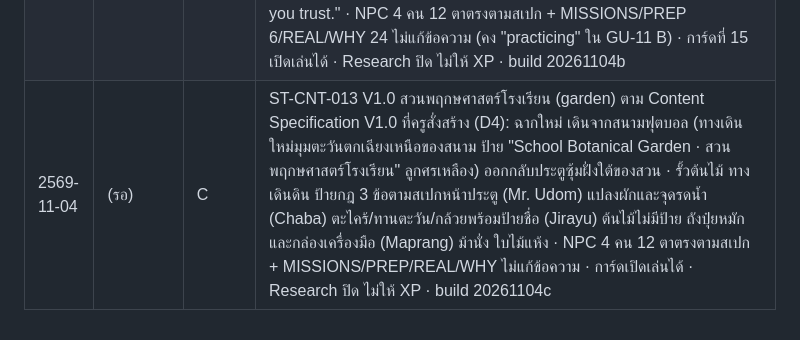
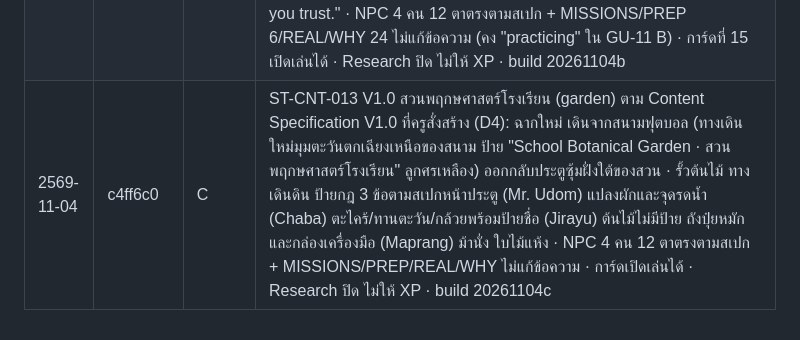
Before and after one commit to khunphibun1234-design/sanor-town, a Markdown page: CHANGELOG.md, the part around the change. Rendered like a GitHub page.

Commit message:
CHANGELOG: ใส่ hash c4ff6c0
Co-Authored-By: Claude Opus 5.5 <noreply@anthropic.com>
Claude-Session: https://claude.ai/code/session_016Rurhbx3ccs27ajiWtaZxh

```diff
--- a/CHANGELOG.md
+++ b/CHANGELOG.md
@@ -104,4 +104,4 @@
 | 2569-11-03 | 22c2348 | U | ST-SYS-001 MVP ภารกิจและรางวัล (ครูตัดสิน 3 พ.ย.: +40 XP, Badge "Lunch Master", ผู้เล่นเก่าขึ้น "จบแล้ว" ไม่ได้ XP ย้อนหลัง, หน้าจอตามคำบรรยาย Wireframe): ปุ่มเมนูล่าง Missions และ Rewards เปิดได้ (Profile ยังเร็ว ๆ นี้) · Missions = ภารกิจเรื่องราวโรงอาหาร 3 ขั้น (อาหาร → น้ำ → โบว์) อ่านจากข้อมูลเกมเดิม 0/3–3/3 สถานะ ยังไม่เริ่ม / กำลังทำ / จบแล้ว / จบแล้วก่อนมีรางวัล ปุ่มเปิดโรงอาหาร และภารกิจอื่น 4 แบบขึ้น Future · Rewards = XP รวม, เหรียญ Lunch Master (ภาพวาดใหม่ ล็อก/ได้รับ), Levels/Coins/Leaderboard ขึ้น "ยังไม่เปิด", ข้อความ "XP ไม่ใช่คะแนนสอบหรือการวัดการพูด" · ที่เก็บแยก sanor-town-rewards-v1 (ledger ต่อรหัสรางวัล ให้ครั้งเดียว ไม่เขียนทับ sanor-town-app-v1/คีย์เก่า/คีย์วิจัย) ให้ XP เฉพาะตอนจบโรงอาหารสดในรอบนั้น · แผ่นใหม่เป็น dialog aria-modal ปิดด้วย Esc โฟกัสกลับปุ่มเดิม · เพิ่ม tools/town_rewards.py (26 ข้อ) · ไม่มี Coins Shop / Leaderboard · Research ไม่เปลี่ยน · build 20261103q
 | 2569-11-04 | 771924f | C | ST-CNT-011 V1.0 โรงยิม (gym) ตาม Content Specification V1.0 ที่ครูสั่งสร้าง: ฉากใหม่ เดินจากสนามฟุตบอล (ทางเดินใหม่มุมตะวันออกเฉียงเหนือของสนาม ป้าย "School Gym · โรงยิม" ลูกศรเหลือง) ออกกลับประตูตะวันออกของโรงยิม · พื้นไม้ สนามแบดมินตันสีเขียว เส้นสนาม เน็ตและเสา ลูกขนไก่บนพื้น · เสื่ออบอุ่นร่างกาย (Ms. Kesinee) ชั้นไม้แบด/ลูกขนไก่ผนังเหนือ (Jom) ข้างสนาม (Namsai) ชั้นคืนอุปกรณ์และตะกร้า (Korn) ม้านั่งวางกระเป๋า จุดน้ำดื่ม กระดาน "Badminton Club · 4:30 p.m." และป้าย 3 ข้อตามสเปก · NPC 4 คน 12 ตาตรงตามสเปก + MISSIONS/PREP 6/REAL/WHY 24 ไม่แก้ข้อความ · การ์ดที่ 20 เปิดเล่นได้ · Research ยังปิด · ไม่ให้ XP (MVP มีเฉพาะโรงอาหาร) · build 20261104a
 | 2569-11-04 | dae3418 | C | ST-CNT-012 V1.0 ห้องแนะแนว (guidance) ตาม Content Specification V1.0 ที่ครูสั่งสร้าง: ฉากใหม่เข้าจากประตูฝั่งใต้ทางเดินอาคาร 3 (เปิดประตู Guidance Room, ออกกลับทางเดิน) โต๊ะวางแผนการเรียนหน้าห้อง (จุด A Ms. Thipawan) บอร์ดข้อมูลชมรมผนังซ้าย Speaking/Reading/Art Club (จุด B Bright) ป้ายโปสเตอร์อาชีพสมมติ Chef/Designer/Farmer (จุด C Saimai) โต๊ะวางเป้าหมายผนังขวา (จุด D Nuea) โซฟาและต้นไม้ กระดาน "Plans · Clubs · Careers" และป้าย 3 ข้อตามสเปก รวม "For real worries, talk to a teacher you trust." · NPC 4 คน 12 ตาตรงตามสเปก + MISSIONS/PREP 6/REAL/WHY 24 ไม่แก้ข้อความ (คง "practicing" ใน GU-11 B) · การ์ดที่ 15 เปิดเล่นได้ · Research ปิด ไม่ให้ XP · build 20261104b
-| 2569-11-04 | (รอ) | C | ST-CNT-013 V1.0 สวนพฤกษศาสตร์โรงเรียน (garden) ตาม Content Specification V1.0 ที่ครูสั่งสร้าง (D4): ฉากใหม่ เดินจากสนามฟุตบอล (ทางเดินใหม่มุมตะวันตกเฉียงเหนือของสนาม ป้าย "School Botanical Garden · สวนพฤกษศาสตร์โรงเรียน" ลูกศรเหลือง) ออกกลับประตูซุ้มฝั่งใต้ของสวน · รั้วต้นไม้ ทางเดินดิน ป้ายกฎ 3 ข้อตามสเปกหน้าประตู (Mr. Udom) แปลงผักและจุดรดน้ำ (Chaba) ตะไคร้/ทานตะวัน/กล้วยพร้อมป้ายชื่อ (Jirayu) ต้นไม้ไม่มีป้าย ถังปุ๋ยหมักและกล่องเครื่องมือ (Maprang) ม้านั่ง ใบไม้แห้ง · NPC 4 คน 12 ตาตรงตามสเปก + MISSIONS/PREP/REAL/WHY ไม่แก้ข้อความ · การ์ดเปิดเล่นได้ · Research ปิด ไม่ให้ XP · build 20261104c
+| 2569-11-04 | c4ff6c0 | C | ST-CNT-013 V1.0 สวนพฤกษศาสตร์โรงเรียน (garden) ตาม Content Specification V1.0 ที่ครูสั่งสร้าง (D4): ฉากใหม่ เดินจากสนามฟุตบอล (ทางเดินใหม่มุมตะวันตกเฉียงเหนือของสนาม ป้าย "School Botanical Garden · สวนพฤกษศาสตร์โรงเรียน" ลูกศรเหลือง) ออกกลับประตูซุ้มฝั่งใต้ของสวน · รั้วต้นไม้ ทางเดินดิน ป้ายกฎ 3 ข้อตามสเปกหน้าประตู (Mr. Udom) แปลงผักและจุดรดน้ำ (Chaba) ตะไคร้/ทานตะวัน/กล้วยพร้อมป้ายชื่อ (Jirayu) ต้นไม้ไม่มีป้าย ถังปุ๋ยหมักและกล่องเครื่องมือ (Maprang) ม้านั่ง ใบไม้แห้ง · NPC 4 คน 12 ตาตรงตามสเปก + MISSIONS/PREP/REAL/WHY ไม่แก้ข้อความ · การ์ดเปิดเล่นได้ · Research ปิด ไม่ให้ XP · build 20261104c
```
